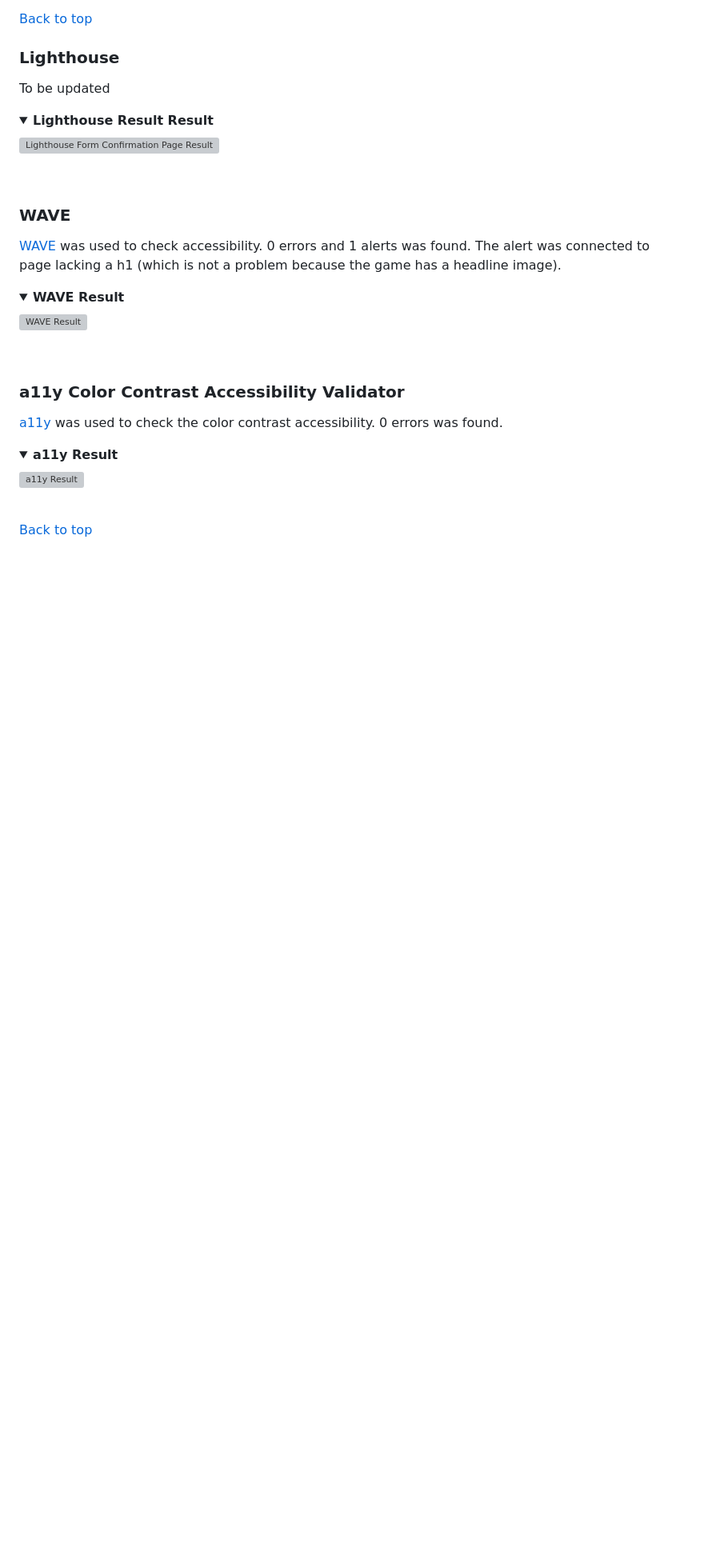
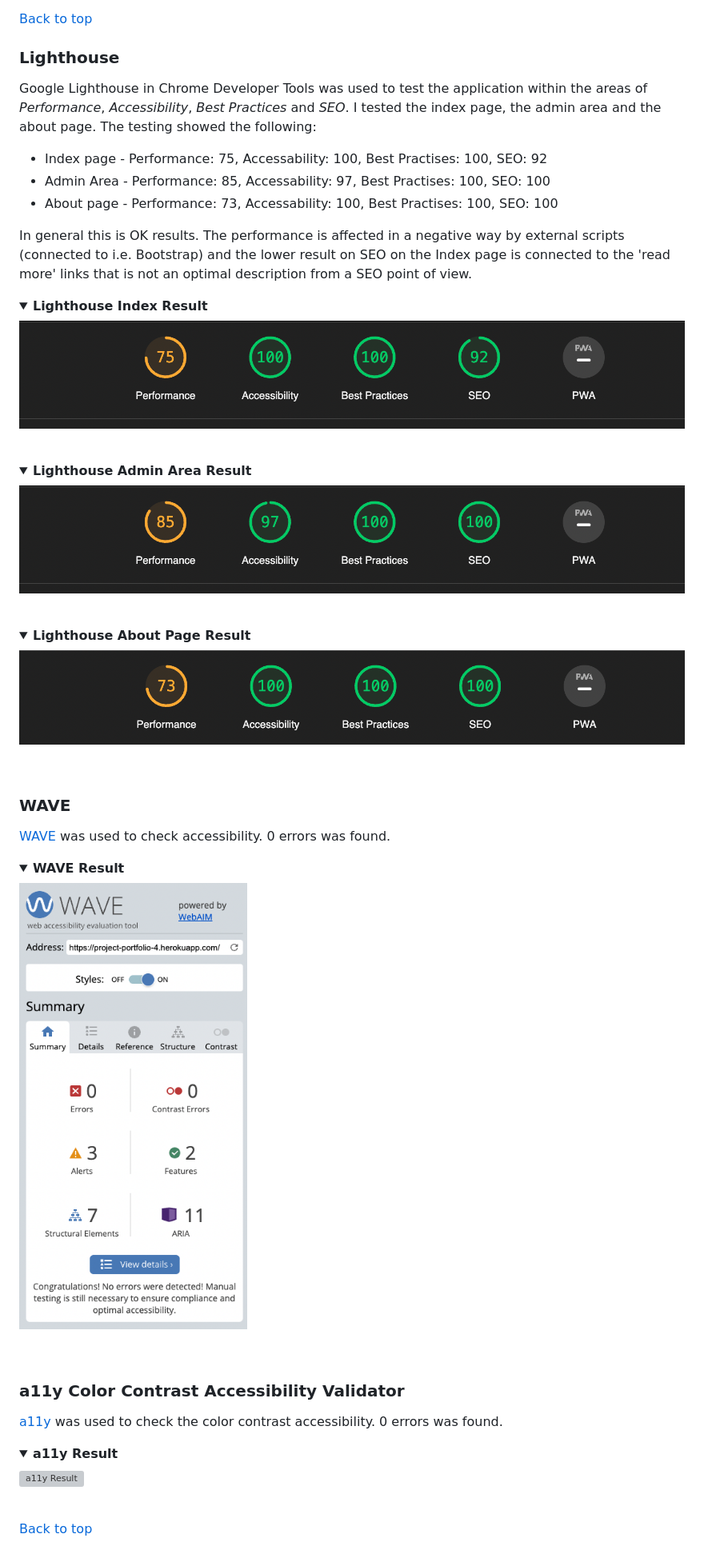
Before and after one commit to worldofmarcus/project-portfolio-4, a Markdown page: README.md, the part around the change printed below. Shown: that part at 80% size. GitHub-like rendering; pictures changed too: readme/assets/images/lighthouse_about.png (added), readme/assets/images/lighthouse_admin_area.png (added), readme/assets/images/lighthouse_index.png (added); folded sections open; blank space fills up the shorter version; grey boxes are pictures that could not be loaded.

Commit message:
Add content to readme file in testing area and add alt on review images in review_details.html

```diff
--- a/README.md
+++ b/README.md
@@ -708,15 +708,32 @@ The responsive design tests were carried out manually with [Google Chrome DevToo
 [Back to top](<#table-of-content>)
 
 ### Lighthouse
-To be updated
+Google Lighthouse in Chrome Developer Tools was used to test the application within the areas of *Performance*, *Accessibility*, *Best Practices* and *SEO*. I tested the index page, the admin area and the about page. The testing showed the following:
 
-<details><summary><b>Lighthouse Result Result</b></summary>
+* Index page - Performance: 75, Accessability: 100, Best Practises: 100, SEO: 92
+* Admin Area - Performance: 85, Accessability: 97, Best Practises: 100, SEO: 100
+* About page - Performance: 73, Accessability: 100, Best Practises: 100, SEO: 100
 
-![Lighthouse Form Confirmation Page Result](readme/assets/images/lighthouse.png)
+In general this is OK results. The performance is affected in a negative way by external scripts (connected to i.e. Bootstrap) and the lower result on SEO on the Index page is connected to the 'read more' links that is not an optimal description from a SEO point of view.
+
+<details><summary><b>Lighthouse Index Result</b></summary>
+
+![Lighthouse Index Result](readme/assets/images/lighthouse_index.png)
 </details><br/>
 
+<details><summary><b>Lighthouse Admin Area Result</b></summary>
+
+![Lighthouse Admin Area Result](readme/assets/images/lighthouse_admin_area.png)
+</details><br/>
+
+<details><summary><b>Lighthouse About Page Result</b></summary>
+
+![Lighthouse About Page Result](readme/assets/images/lighthouse_about.png)
+</details><br/>
+
+
 ### WAVE
-[WAVE](https://wave.webaim.org/) was used to check accessibility. 0 errors and 1 alerts was found. The alert was connected to page lacking a h1 (which is not a problem because the game has a headline image).
+[WAVE](https://wave.webaim.org/) was used to check accessibility. 0 errors was found.
 
 <details><summary><b>WAVE Result</b></summary>
 
@@ -730,7 +747,6 @@ To be updated
 
 ![a11y Result](readme/assets/images/a11y_contrast_test.png)
 </details><br/>
-
 
 [Back to top](<#table-of-content>)
 
```
Also changed, not shown: other parts of README.md (+7 -0 lines), readme/assets/images/google_chrome_warning.png (added), 2 other files.
